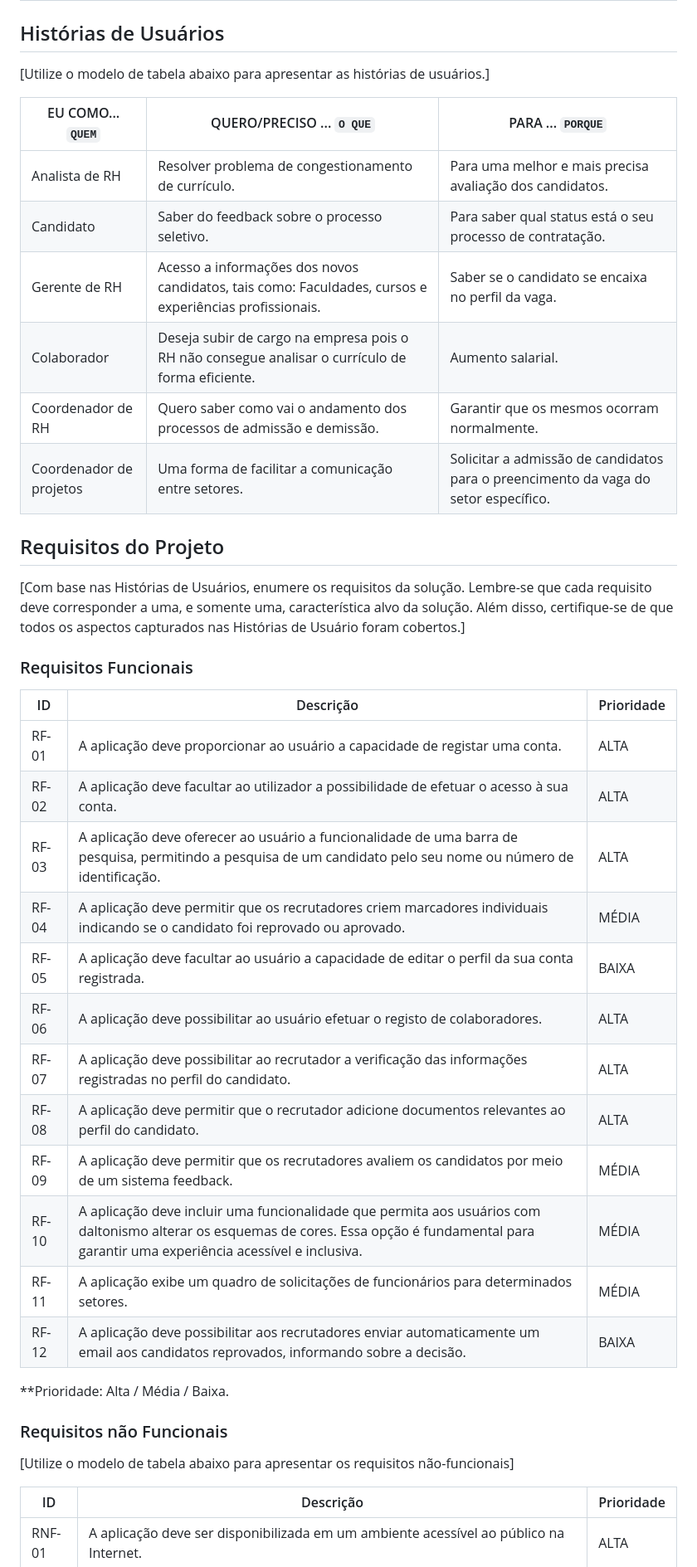
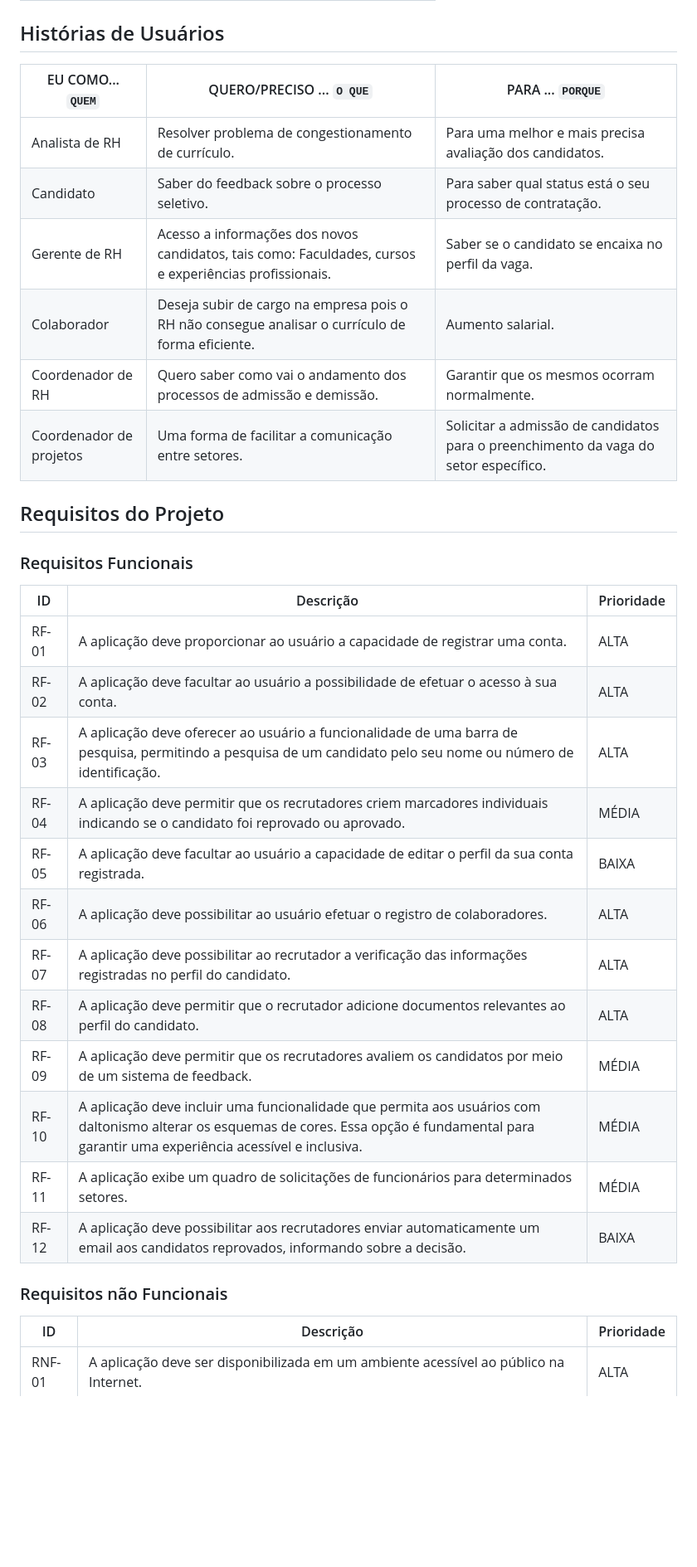
Before and after one commit to ICEI-PUC-Minas-PMV-ADS/pmv-ads-2024-1-e1-proj-web-t3-equipe04-rh-io, a Markdown page: documentos/02-Especificação do Projeto.md, the part around one of its changes. Shown at 83% size. GitHub-like rendering; blank space fills up the shorter version.

```diff
--- a/documentos/02-Especificação do Projeto.md
+++ b/documentos/02-Especificação do Projeto.md
@@ -100,46 +34,36 @@ Saber o status dos processos de admissão e demissão.  </td>
 
 ## Histórias de Usuários
-
-
-[Utilize o modelo de tabela abaixo para apresentar as histórias de usuários.]
 
 |EU COMO... `QUEM`   | QUERO/PRECISO ... `O QUE` |PARA ... `PORQUE`                 |
 |--------------------|---------------------------|----------------------------------|
 | Analista de RH     | Resolver problema de congestionamento de currículo.                       | Para uma melhor e mais precisa avaliação dos candidatos.                             |
-| Candidato                 | Saber do feedback sobre o processo seletivo.                       | Para saber qual status está o seu processo de contratação.                               |
-| Gerente de RH                 | Acesso a informações dos novos candidatos, tais como: Faculdades, cursos e experiências profissionais.                       | Saber se o candidato se encaixa no perfil da vaga.                               |
-| Colaborador                | Deseja subir de cargo na empresa pois o RH não consegue analisar o currículo de forma eficiente.                       | Aumento salarial.                             |
-| Coordenador de RH               | Quero saber como vai o andamento dos processos de admissão e demissão.                       | Garantir que os mesmos ocorram normalmente.                              |
-| Coordenador de projetos                | Uma forma de facilitar a comunicação entre setores.                      | Solicitar a admissão de candidatos para o preencimento da vaga do setor específico.                              |
+| Candidato          | Saber do feedback sobre o processo seletivo.                       | Para saber qual status está o seu processo de contratação.                               |
+| Gerente de RH      | Acesso a informações dos novos candidatos, tais como: Faculdades, cursos e experiências profissionais.                       | Saber se o candidato se encaixa no perfil da vaga.                               |
+| Colaborador        | Deseja subir de cargo na empresa pois o RH não consegue analisar o currículo de forma eficiente.                       | Aumento salarial.                             |
+| Coordenador de RH  | Quero saber como vai o andamento dos processos de admissão e demissão.                       | Garantir que os mesmos ocorram normalmente.                              |
+| Coordenador de projetos | Uma forma de facilitar a comunicação entre setores.                      | Solicitar a admissão de candidatos para o preenchimento da vaga do setor específico.                              |
 
 ## Requisitos do Projeto
 
-[Com base nas Histórias de Usuários, enumere os requisitos da solução. Lembre-se que cada requisito deve corresponder a uma, e somente uma, característica alvo da solução. Além disso, certifique-se de que todos os aspectos capturados nas Histórias de Usuário foram cobertos.]
-
 ### Requisitos Funcionais
-
-
 
 |ID    | Descrição                | Prioridade |
 |-------|---------------------------------|----|
-| RF-01 |A aplicação deve proporcionar ao usuário a capacidade de registar uma conta. |ALTA|
-| RF-02 |A aplicação deve facultar ao utilizador a possibilidade de efetuar o acesso à sua conta. | ALTA|
-| RF-03 |A aplicação deve oferecer ao usuário a funcionalidade de uma barra de pesquisa, permitindo a pesquisa de um candidato pelo seu nome ou número de identificação. |ALTA|
-| RF-04 |A aplicação deve permitir que os recrutadores criem marcadores individuais indicando se o candidato foi reprovado ou aprovado. |MÉDIA |
-| RF-05 |A aplicação deve facultar ao usuário a capacidade de editar o perfil da sua conta registrada. |BAIXA |
-| RF-06 |A aplicação deve possibilitar ao usuário efetuar o registo de colaboradores. |ALTA  |
-| RF-07 |A aplicação deve possibilitar ao recrutador a verificação das informações registradas no perfil do candidato. |ALTA |
-| RF-08 |A aplicação deve permitir que o recrutador adicione documentos relevantes ao perfil do candidato. |ALTA  |
-| RF-09 |A aplicação deve permitir que os recrutadores avaliem os candidatos por meio de um sistema feedback. |MÉDIA |
-| RF-10 |A aplicação deve incluir uma funcionalidade que permita aos usuários com daltonismo alterar os esquemas de cores. Essa opção é fundamental para garantir uma experiência acessível e inclusiva. |MÉDIA |
-| RF-11 |A aplicação exibe um quadro de solicitações de funcionários para determinados setores. |MÉDIA|
-| RF-12|A aplicação deve possibilitar aos recrutadores enviar automaticamente um email aos candidatos reprovados, informando sobre a decisão. |BAIXA |
+| RF-01 | A aplicação deve proporcionar ao usuário a capacidade de registrar uma conta. | ALTA|
+| RF-02 | A aplicação deve facultar ao usuário a possibilidade de efetuar o acesso à sua conta. | ALTA|
+| RF-03 | A aplicação deve oferecer ao usuário a funcionalidade de uma barra de pesquisa, permitindo a pesquisa de um candidato pelo seu nome ou número de identificação. | ALTA|
+| RF-04 | A aplicação deve permitir que os recrutadores criem marcadores individuais indicando se o candidato foi reprovado ou aprovado. | MÉDIA |
+| RF-05 | A aplicação deve facultar ao usuário a capacidade de editar o perfil da sua conta registrada. | BAIXA |
+| RF-06 | A aplicação deve possibilitar ao usuário efetuar o registro de colaboradores. | ALTA  |
+| RF-07 | A aplicação deve possibilitar ao recrutador a verificação das informações registradas no perfil do candidato. | ALTA |
+| RF-08 | A aplicação deve permitir que o recrutador adicione documentos relevantes ao perfil do candidato. | ALTA  |
+| RF-09 | A aplicação deve permitir que os recrutadores avaliem os candidatos por meio de um sistema de feedback. | MÉDIA |
+| RF-10 | A aplicação deve incluir uma funcionalidade que permita aos usuários com daltonismo alterar os esquemas de cores. Essa opção é fundamental para garantir uma experiência acessível e inclusiva. | MÉDIA |
+| RF-11 | A aplicação exibe um quadro de solicitações de funcionários para determinados setores. | MÉDIA|
+| RF-12 | A aplicação deve possibilitar aos recrutadores enviar automaticamente um email aos candidatos reprovados, informando sobre a decisão. | BAIXA |
 
-**Prioridade: Alta / Média / Baixa.
 
 ### Requisitos não Funcionais
-
-[Utilize o modelo de tabela abaixo para apresentar os requisitos não-funcionais]
 
 |ID      | Descrição               |Prioridade |
 |--------|-------------------------|----|
```
Also changed, not shown: other parts of documentos/02-Especificação do Projeto.md (+20 -88 lines).
